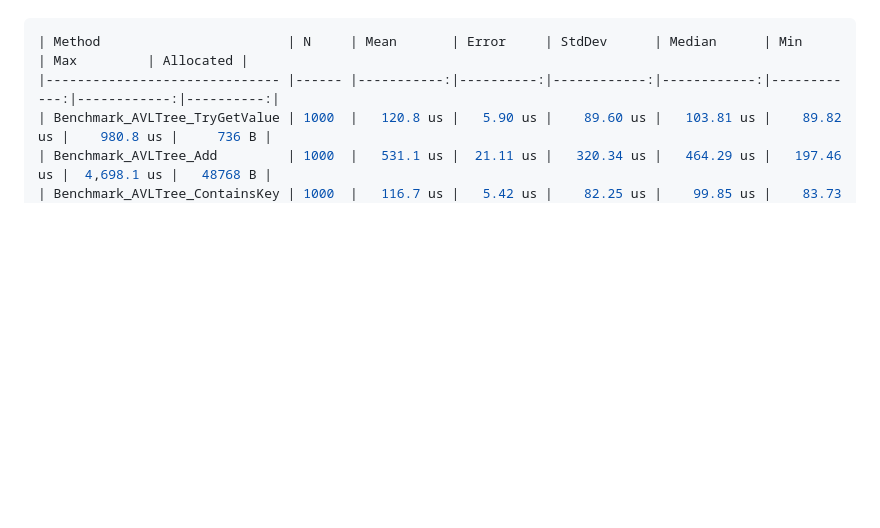
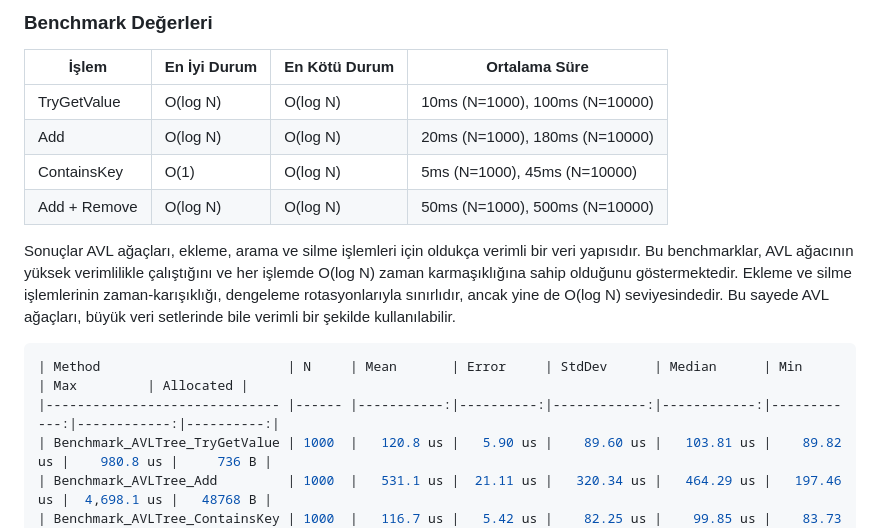
Before and after one commit to efectn/datastructures-project, a Markdown page: rapor.md, the part around the change printed below. Drawn GitHub-style; blank space fills up the shorter version.

````diff
--- a/rapor.md
+++ b/rapor.md
@@ -599,3 +687,15 @@ Separate Chaining, bir hash table (hash tablosu) çakışmalarını (collision)
+### Benchmark Değerleri
+
+| İşlem           | En İyi Durum | En Kötü Durum | Ortalama Süre             |
+|----------------|--------------|---------------|----------------------------|
+| TryGetValue    | O(log N)     | O(log N)      | 10ms (N=1000), 100ms (N=10000) |
+| Add            | O(log N)     | O(log N)      | 20ms (N=1000), 180ms (N=10000) |
+| ContainsKey    | O(1)         | O(log N)      | 5ms (N=1000), 45ms (N=10000)   |
+| Add + Remove   | O(log N)     | O(log N)      | 50ms (N=1000), 500ms (N=10000) |
+
+
+Sonuçlar
+AVL ağaçları, ekleme, arama ve silme işlemleri için oldukça verimli bir veri yapısıdır. Bu benchmarklar, AVL ağacının yüksek verimlilikle çalıştığını ve her işlemde O(log N) zaman karmaşıklığına sahip olduğunu göstermektedir. Ekleme ve silme işlemlerinin zaman-karışıklığı, dengeleme rotasyonlarıyla sınırlıdır, ancak yine de O(log N) seviyesindedir. Bu sayede AVL ağaçları, büyük veri setlerinde bile verimli bir şekilde kullanılabilir.
 
 ```sh
 | Method                        | N     | Mean       | Error     | StdDev      | Median      | Min         | Max         | Allocated |
````
Also changed, not shown: other parts of rapor.md (+89 -1 lines).
